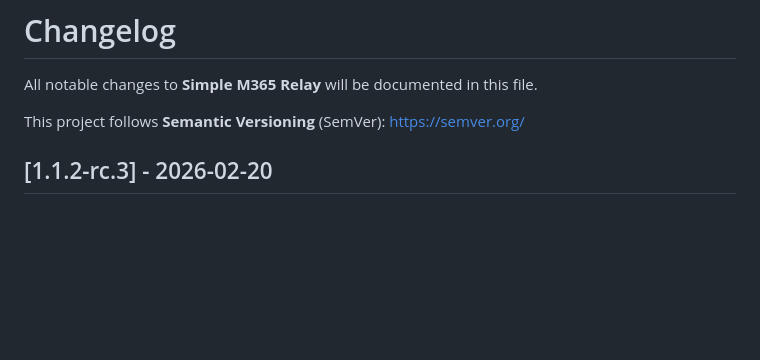
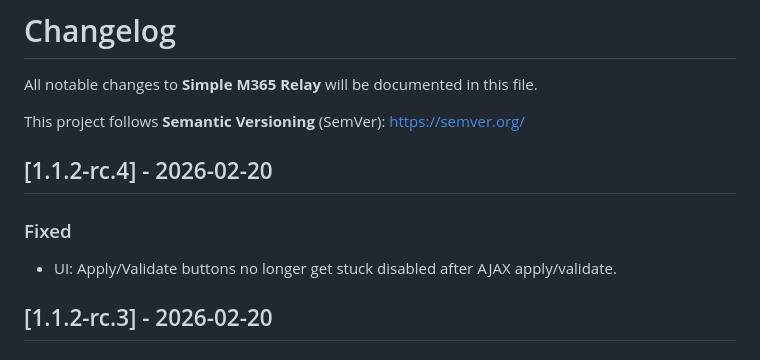
Before and after one commit to LickABrick/simple-m365-relay, a Markdown page: CHANGELOG.md, the part around the change. GitHub-like rendering; blank space fills up the shorter version.

Commit message:
docs(changelog): add 1.1.2-rc.4

```diff
--- a/CHANGELOG.md
+++ b/CHANGELOG.md
@@ -3,6 +3,11 @@
 All notable changes to **Simple M365 Relay** will be documented in this file.
 
 This project follows **Semantic Versioning** (SemVer): https://semver.org/
+
+## [1.1.2-rc.4] - 2026-02-20
+
+### Fixed
+- UI: Apply/Validate buttons no longer get stuck disabled after AJAX apply/validate.
 
 ## [1.1.2-rc.3] - 2026-02-20
 
```
